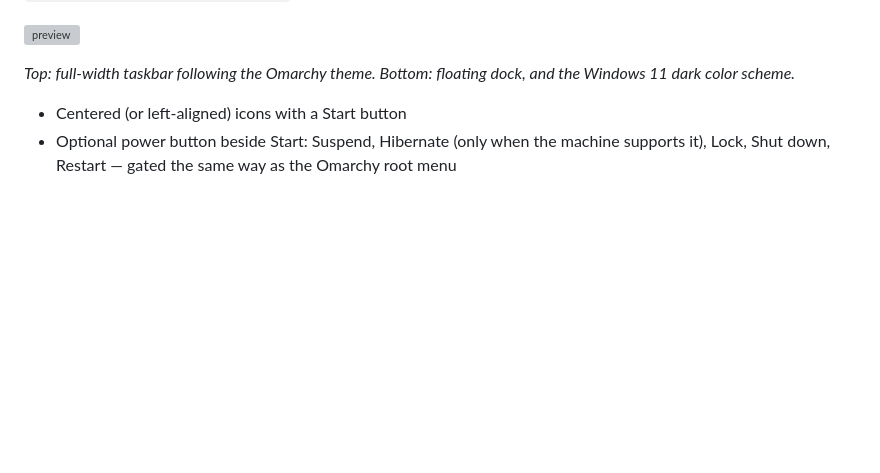
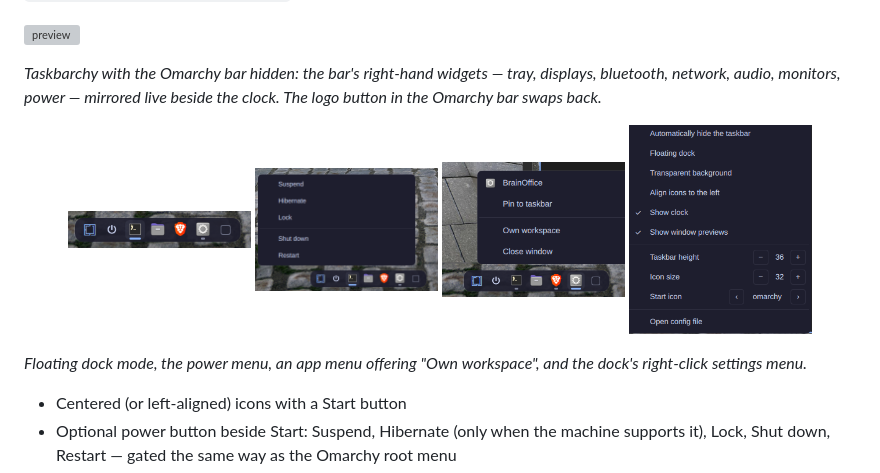
Before and after one commit to Xenobones/taskbarchy, a Markdown page: README.md, the part around the change. Drawn GitHub-style; pictures changed too: screens/floating_bar.png (added), screens/own_workspace.png (added), screens/power_menu.png (added); blank space fills up the shorter version; grey boxes are pictures that could not be loaded.

Commit message:
Docs: replace upstream dock screenshots with real Taskbarchy captures
New hero preview.png: the taskbar with the Omarchy bar hidden and its
right-hand widget section mirrored beside the clock. Adds a screens/
gallery with the floating dock, the power menu, an app menu offering
"Own workspace", and the dock's right-click settings menu.

```diff
--- a/README.md
+++ b/README.md
@@ -12,7 +12,16 @@ lowers the taskbar. It reads the same settings file as the original,
 
 ![preview](preview.png)
 
-*Top: full-width taskbar following the Omarchy theme. Bottom: floating dock, and the Windows 11 dark color scheme.*
+*Taskbarchy with the Omarchy bar hidden: the bar's right-hand widgets — tray, displays, bluetooth, network, audio, monitors, power — mirrored live beside the clock. The logo button in the Omarchy bar swaps back.*
+
+<p align="center">
+  <img src="screens/floating_bar.png" width="22%">
+  <img src="screens/power_menu.png" width="22%">
+  <img src="screens/own_workspace.png" width="22%">
+  <img src="screens/taskbar_options.png" width="22%">
+</p>
+
+*Floating dock mode, the power menu, an app menu offering "Own workspace", and the dock's right-click settings menu.*
 
 - Centered (or left-aligned) icons with a Start button
 - Optional power button beside Start: Suspend, Hibernate (only when the machine supports it), Lock, Shut down, Restart — gated the same way as the Omarchy root menu
```
Also changed, not shown: CHANGELOG.md (+7 -0 lines), 1 other file.
